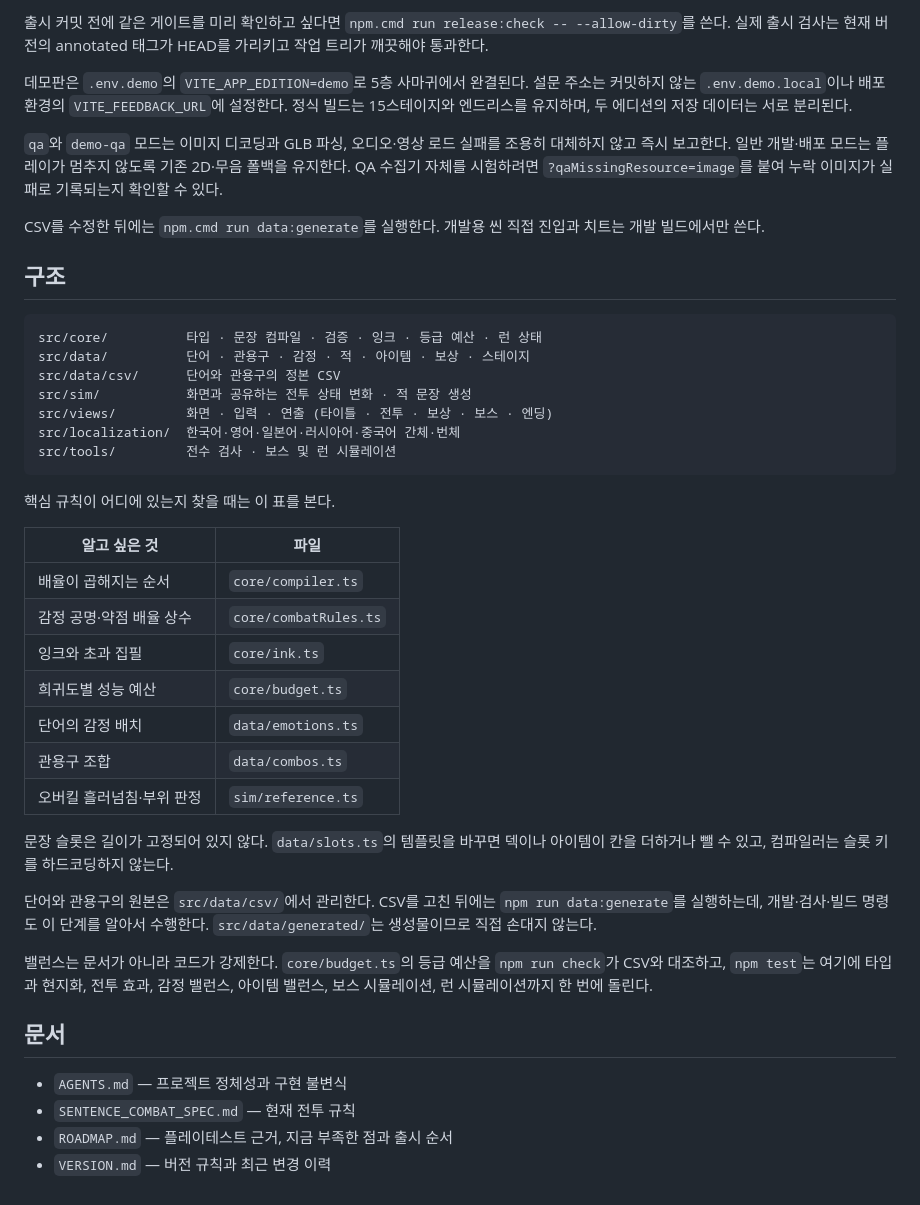
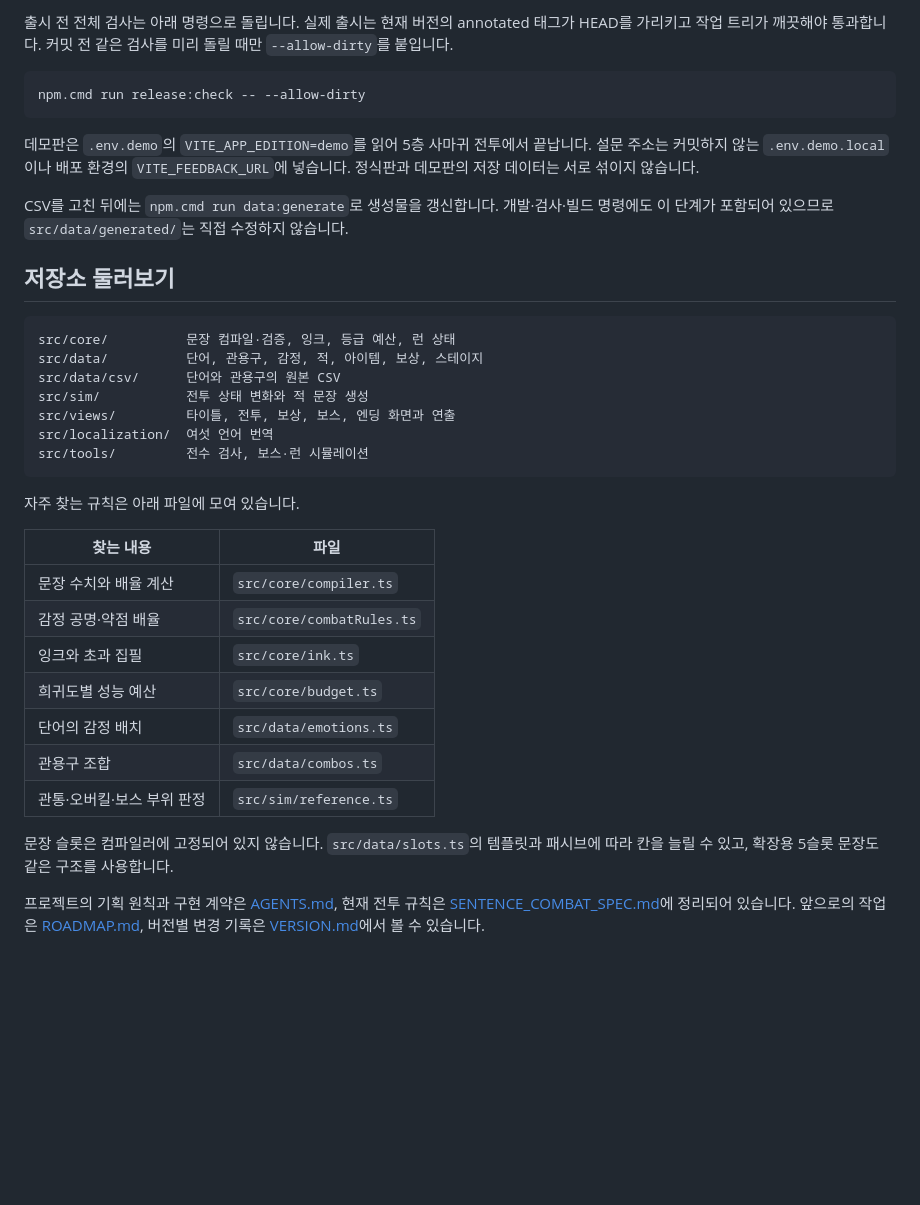
Before and after one commit to Yeop-Git/little_token, a Markdown page: README.md, the part around the change printed below. Drawn GitHub-style; blank space fills up the shorter version.

````diff
--- a/README.md
+++ b/README.md
@@ -174,60 +143,47 @@ npm.cmd run release:check # 태그를 포함한 출시 전 전체 검사
 ```
 
-출시 커밋 전에 같은 게이트를 미리 확인하고 싶다면
-`npm.cmd run release:check -- --allow-dirty`를 쓴다. 실제 출시 검사는 현재 버전의
-annotated 태그가 HEAD를 가리키고 작업 트리가 깨끗해야 통과한다.
+출시 전 전체 검사는 아래 명령으로 돌립니다. 실제 출시는 현재 버전의 annotated 태그가
+HEAD를 가리키고 작업 트리가 깨끗해야 통과합니다. 커밋 전 같은 검사를 미리 돌릴 때만
+`--allow-dirty`를 붙입니다.
 
-데모판은 `.env.demo`의 `VITE_APP_EDITION=demo`로 5층 사마귀에서 완결된다. 설문
-주소는 커밋하지 않는 `.env.demo.local`이나 배포 환경의 `VITE_FEEDBACK_URL`에
-설정한다. 정식 빌드는 15스테이지와 엔드리스를 유지하며, 두 에디션의 저장 데이터는
-서로 분리된다.
-
-`qa`와 `demo-qa` 모드는 이미지 디코딩과 GLB 파싱, 오디오·영상 로드 실패를 조용히
-대체하지 않고 즉시 보고한다. 일반 개발·배포 모드는 플레이가 멈추지 않도록 기존
-2D·무음 폴백을 유지한다. QA 수집기 자체를 시험하려면 `?qaMissingResource=image`를
-붙여 누락 이미지가 실패로 기록되는지 확인할 수 있다.
-
-CSV를 수정한 뒤에는 `npm.cmd run data:generate`를 실행한다. 개발용 씬 직접 진입과
-치트는 개발 빌드에서만 쓴다.
-
-## 구조
-
-```
-src/core/          타입 · 문장 컴파일 · 검증 · 잉크 · 등급 예산 · 런 상태
-src/data/          단어 · 관용구 · 감정 · 적 · 아이템 · 보상 · 스테이지
-src/data/csv/      단어와 관용구의 정본 CSV
-src/sim/           화면과 공유하는 전투 상태 변화 · 적 문장 생성
-src/views/         화면 · 입력 · 연출 (타이틀 · 전투 · 보상 · 보스 · 엔딩)
-src/localization/  한국어·영어·일본어·러시아어·중국어 간체·번체
-src/tools/         전수 검사 · 보스 및 런 시뮬레이션
+```powershell
+npm.cmd run release:check -- --allow-dirty
 ```
 
-핵심 규칙이 어디에 있는지 찾을 때는 이 표를 본다.
+데모판은 `.env.demo`의 `VITE_APP_EDITION=demo`를 읽어 5층 사마귀 전투에서 끝납니다.
+설문 주소는 커밋하지 않는 `.env.demo.local`이나 배포 환경의 `VITE_FEEDBACK_URL`에
+넣습니다. 정식판과 데모판의 저장 데이터는 서로 섞이지 않습니다.
 
-| 알고 싶은 것 | 파일 |
+CSV를 고친 뒤에는 `npm.cmd run data:generate`로 생성물을 갱신합니다. 개발·검사·빌드
+명령에도 이 단계가 포함되어 있으므로 `src/data/generated/`는 직접 수정하지 않습니다.
+
+## 저장소 둘러보기
+
+```text
+src/core/          문장 컴파일·검증, 잉크, 등급 예산, 런 상태
+src/data/          단어, 관용구, 감정, 적, 아이템, 보상, 스테이지
+src/data/csv/      단어와 관용구의 원본 CSV
+src/sim/           전투 상태 변화와 적 문장 생성
+src/views/         타이틀, 전투, 보상, 보스, 엔딩 화면과 연출
+src/localization/  여섯 언어 번역
+src/tools/         전수 검사, 보스·런 시뮬레이션
+```
+
+자주 찾는 규칙은 아래 파일에 모여 있습니다.
+
+| 찾는 내용 | 파일 |
 |---|---|
-| 배율이 곱해지는 순서 | `core/compiler.ts` |
-| 감정 공명·약점 배율 상수 | `core/combatRules.ts` |
-| 잉크와 초과 집필 | `core/ink.ts` |
-| 희귀도별 성능 예산 | `core/budget.ts` |
-| 단어의 감정 배치 | `data/emotions.ts` |
-| 관용구 조합 | `data/combos.ts` |
-| 오버킬 흘러넘침·부위 판정 | `sim/reference.ts` |
+| 문장 수치와 배율 계산 | `src/core/compiler.ts` |
+| 감정 공명·약점 배율 | `src/core/combatRules.ts` |
+| 잉크와 초과 집필 | `src/core/ink.ts` |
+| 희귀도별 성능 예산 | `src/core/budget.ts` |
+| 단어의 감정 배치 | `src/data/emotions.ts` |
+| 관용구 조합 | `src/data/combos.ts` |
+| 관통·오버킬·보스 부위 판정 | `src/sim/reference.ts` |
 
-문장 슬롯은 길이가 고정되어 있지 않다. `data/slots.ts`의 템플릿을 바꾸면 덱이나
-아이템이 칸을 더하거나 뺄 수 있고, 컴파일러는 슬롯 키를 하드코딩하지 않는다.
+문장 슬롯은 컴파일러에 고정되어 있지 않습니다. `src/data/slots.ts`의 템플릿과
+패시브에 따라 칸을 늘릴 수 있고, 확장용 5슬롯 문장도 같은 구조를 사용합니다.
 
-단어와 관용구의 원본은 `src/data/csv/`에서 관리한다. CSV를 고친 뒤에는
-`npm run data:generate`를 실행하는데, 개발·검사·빌드 명령도 이 단계를 알아서
-수행한다. `src/data/generated/`는 생성물이므로 직접 손대지 않는다.
-
-밸런스는 문서가 아니라 코드가 강제한다. `core/budget.ts`의 등급 예산을
-`npm run check`가 CSV와 대조하고, `npm test`는 여기에 타입과 현지화, 전투 효과,
-감정 밸런스, 아이템 밸런스, 보스 시뮬레이션, 런 시뮬레이션까지 한 번에 돌린다.
-
-## 문서
-
-- `AGENTS.md` — 프로젝트 정체성과 구현 불변식
-- `SENTENCE_COMBAT_SPEC.md` — 현재 전투 규칙
-- `ROADMAP.md` — 플레이테스트 근거, 지금 부족한 점과 출시 순서
-- `VERSION.md` — 버전 규칙과 최근 변경 이력
+프로젝트의 기획 원칙과 구현 계약은 [AGENTS.md](AGENTS.md), 현재 전투 규칙은
+[SENTENCE_COMBAT_SPEC.md](SENTENCE_COMBAT_SPEC.md)에 정리되어 있습니다. 앞으로의 작업은
+[ROADMAP.md](ROADMAP.md), 버전별 변경 기록은 [VERSION.md](VERSION.md)에서 볼 수 있습니다.
````
Also changed, not shown: other parts of README.md (+92 -123 lines), docs/images/08-sentence-guide.jpg (added).
